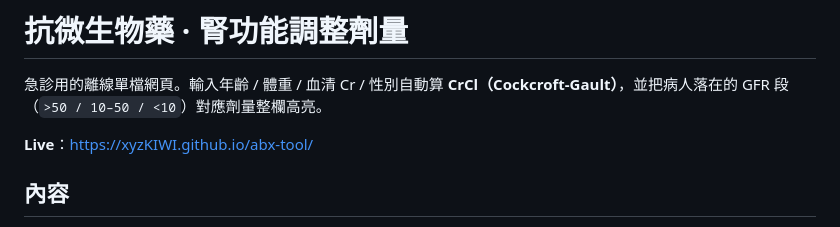
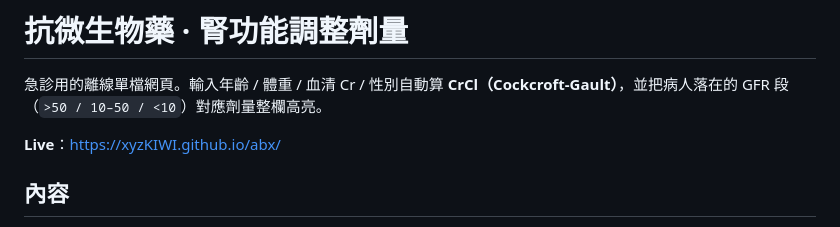
Before and after one commit to xyzKIWI/abx, a Markdown page: README.md, the part around the change. Rendered like a GitHub page.

Commit message:
README：GitHub Pages 網址改為 repo 短名後的新位置
Co-Authored-By: Claude Opus 5.5 <noreply@anthropic.com>
Claude-Session: https://claude.ai/code/session_01Bi2tRZY9qJDPubRES4Zg82

```diff
--- a/README.md
+++ b/README.md
@@ -2,7 +2,7 @@
 
 急診用的離線單檔網頁。輸入年齡 / 體重 / 血清 Cr / 性別自動算 **CrCl（Cockcroft-Gault）**，並把病人落在的 GFR 段（`>50 / 10–50 / <10`）對應劑量整欄高亮。
 
-**Live**：https://xyzKIWI.github.io/abx-tool/
+**Live**：https://xyzKIWI.github.io/abx/
 
 ## 內容
 
```
